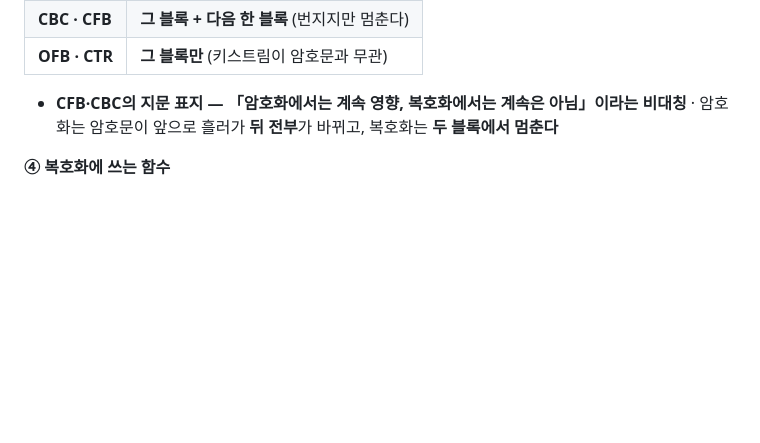
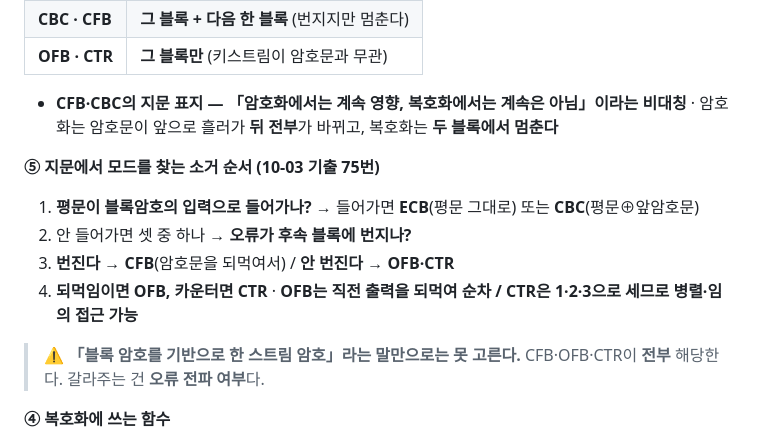
Before and after one commit to KindNeighbor/information_security_study, a Markdown page: review/final.md, the part around the change. Rendered like a GitHub page; blank space fills up the shorter version.

Commit message:
final.md: 지문에서 블록 모드 찾는 소거 순서 추가
Co-Authored-By: Claude Opus 5 <noreply@anthropic.com>

```diff
--- a/review/final.md
+++ b/review/final.md
@@ -424,6 +424,17 @@ CTR :  [E] ← 카운터 1, 2, 3…      ← Counter
 - **CFB·CBC의 지문 표지 — 「암호화에서는 계속 영향, 복호화에서는 계속은 아님」이라는 비대칭**
   · 암호화는 암호문이 앞으로 흘러가 **뒤 전부**가 바뀌고, 복호화는 **두 블록에서 멈춘다**
 
+**⑤ 지문에서 모드를 찾는 소거 순서 (10-03 기출 75번)**
+
+1. **평문이 블록암호의 입력으로 들어가나?** → 들어가면 **ECB**(평문 그대로) 또는 **CBC**(평문⊕앞암호문)
+2. 안 들어가면 셋 중 하나 → **오류가 후속 블록에 번지나?**
+3. **번진다 → CFB**(암호문을 되먹여서) / **안 번진다 → OFB·CTR**
+4. **되먹임이면 OFB, 카운터면 CTR**
+   · **OFB는 직전 출력을 되먹여 순차 / CTR은 1·2·3으로 세므로 병렬·임의 접근 가능**
+
+> **⚠️ 「블록 암호를 기반으로 한 스트림 암호」라는 말만으로는 못 고른다.** CFB·OFB·CTR이 **전부** 해당한다.
+> 갈라주는 건 **오류 전파 여부**다.
+
 **④ 복호화에 쓰는 함수**
 - **CFB·OFB·CTR은 복호화할 때도 암호화 함수 E를 쓴다.** 복호 알고리즘 D가 아예 필요 없다(키스트림을 다시 XOR하면 원문)
 - **ECB·CBC는 D가 필요하다**
```
